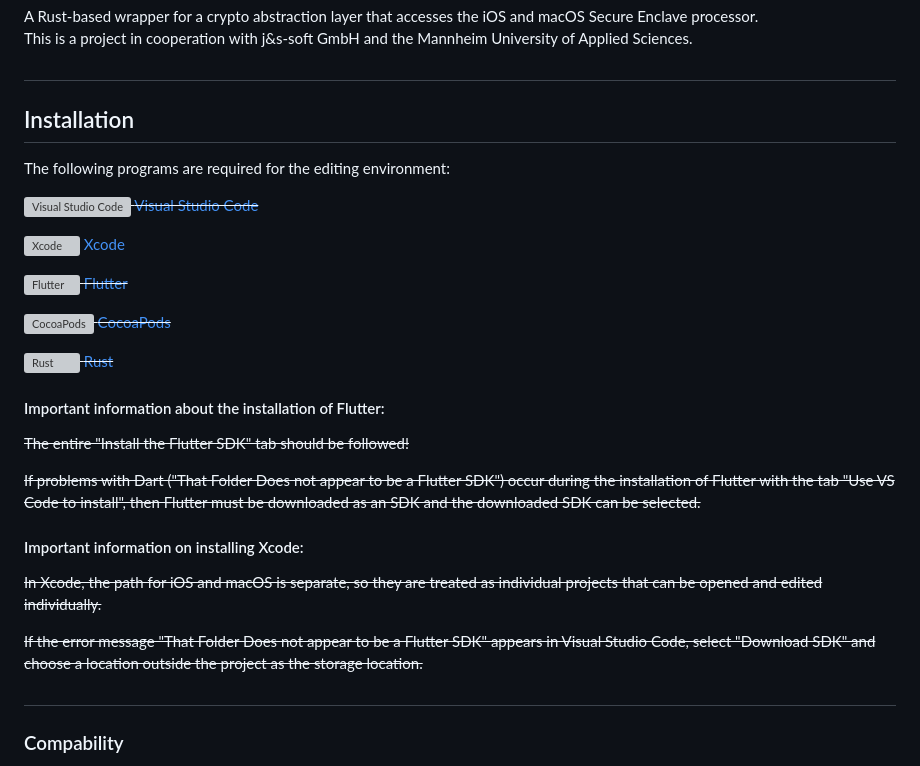
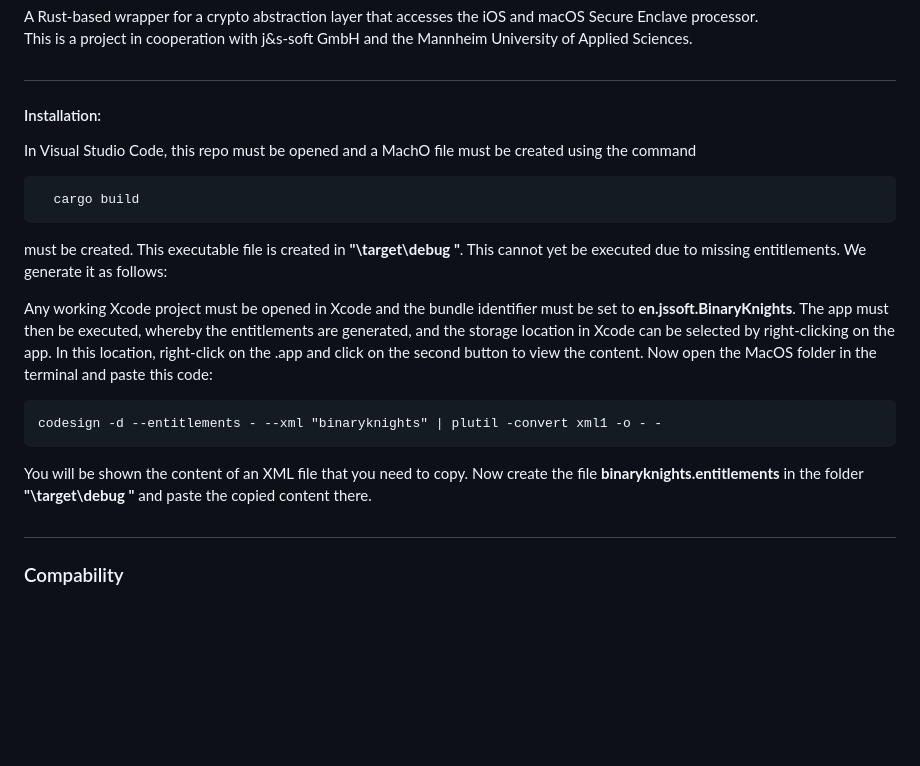
Before and after one commit to cep-sose2024/binary_knights, a Markdown page: README.md, the part around the change printed below. GitHub-like rendering; blank space fills up the shorter version; grey boxes are pictures that could not be loaded.

````diff
--- a/README.md
+++ b/README.md
@@ -14,31 +14,25 @@ A Rust-based wrapper for a crypto abstraction layer that accesses the iOS and ma
 
 This is a project in cooperation with j&s-soft GmbH and the Mannheim University of Applied Sciences.
 #
-## Installation
+#### Installation:
 
-The following programs are required for the editing environment:
+In Visual Studio Code, this repo must be opened and a MachO file must be created using the command
+```
+  cargo build
+```
+must be created.
+This executable file is created in **"\target\debug "**. This cannot yet be executed due to missing entitlements.
+We generate it as follows:
 
-~~<a href="https://code.visualstudio.com/download"><img src="https://code.visualstudio.com/favicon.ico" alt="Visual Studio Code" width="20" height="20"> Visual Studio Code</a>~~
-
-<a href="https://xcodereleases.com/"><img src="https://xcodereleases.com/favicon-32x32.png" alt="Xcode" width="20" height="20"> Xcode</a>
-
-~~<a href="https://docs.flutter.dev/get-started/install"><img src="https://seekicon.com/free-icon-download/flutter_2.svg" alt="Flutter" width="20" height="20"> Flutter</a>~~
-
-~~<a href="https://cocoapods.org/"><img src="https://www.svgrepo.com/show/353570/cocoapods.svg" alt="CocoaPods" width="20" height="20"> CocoaPods</a>~~
-
-~~<a href="https://www.rust-lang.org/tools/install"><img src="https://logodix.com/logo/700854.png" alt="Rust" width="20" height="20"> Rust</a>~~
-
-#### Important information about the installation of Flutter:
-~~The entire "Install the Flutter SDK" tab should be followed!~~
-
-~~If problems with Dart ("That Folder Does not appear to be a Flutter SDK") occur during the installation of Flutter with the tab "Use VS Code to install", then Flutter must be downloaded as an SDK and the downloaded SDK can be selected.~~
-
-
-
-#### Important information on installing Xcode:
-~~In Xcode, the path for iOS and macOS is separate, so they are treated as individual projects that can be opened and edited individually.~~
-
-~~If the error message "That Folder Does not appear to be a Flutter SDK" appears in Visual Studio Code, select "Download SDK" and choose a location outside the project as the storage location.~~
+Any working Xcode project must be opened in Xcode and the bundle identifier must be set to **en.jssoft.BinaryKnights**.
+The app must then be executed, whereby the entitlements are generated, and the storage location in Xcode can be selected by right-clicking on the app.
+In this location, right-click on the .app and click on the second button to view the content.
+Now open the MacOS folder in the terminal and paste this code:
+```
+codesign -d --entitlements - --xml "binaryknights" | plutil -convert xml1 -o - -
+```
+You will be shown the content of an XML file that you need to copy.
+Now create the file **binaryknights.entitlements** in the folder **"\target\debug "** and paste the copied content there.
 
 #
 
````
Also changed, not shown: other parts of README.md (+3 -3 lines).
